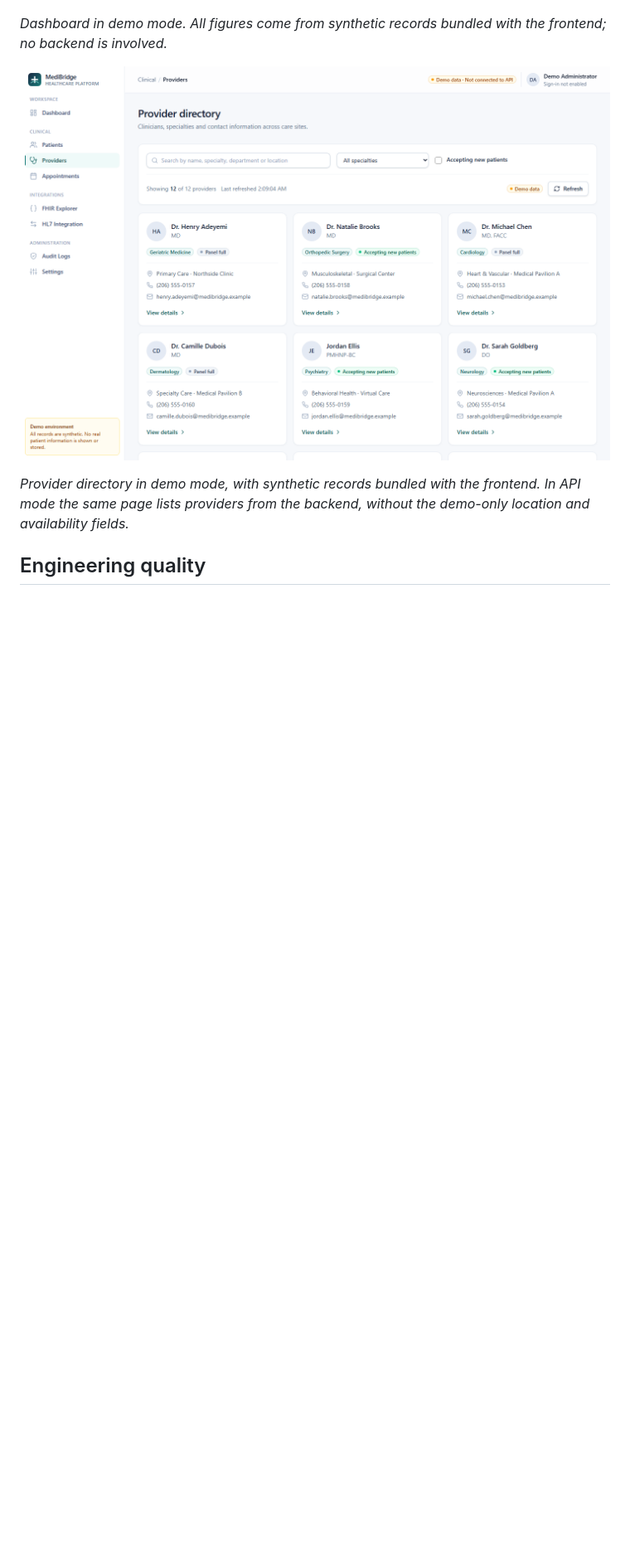
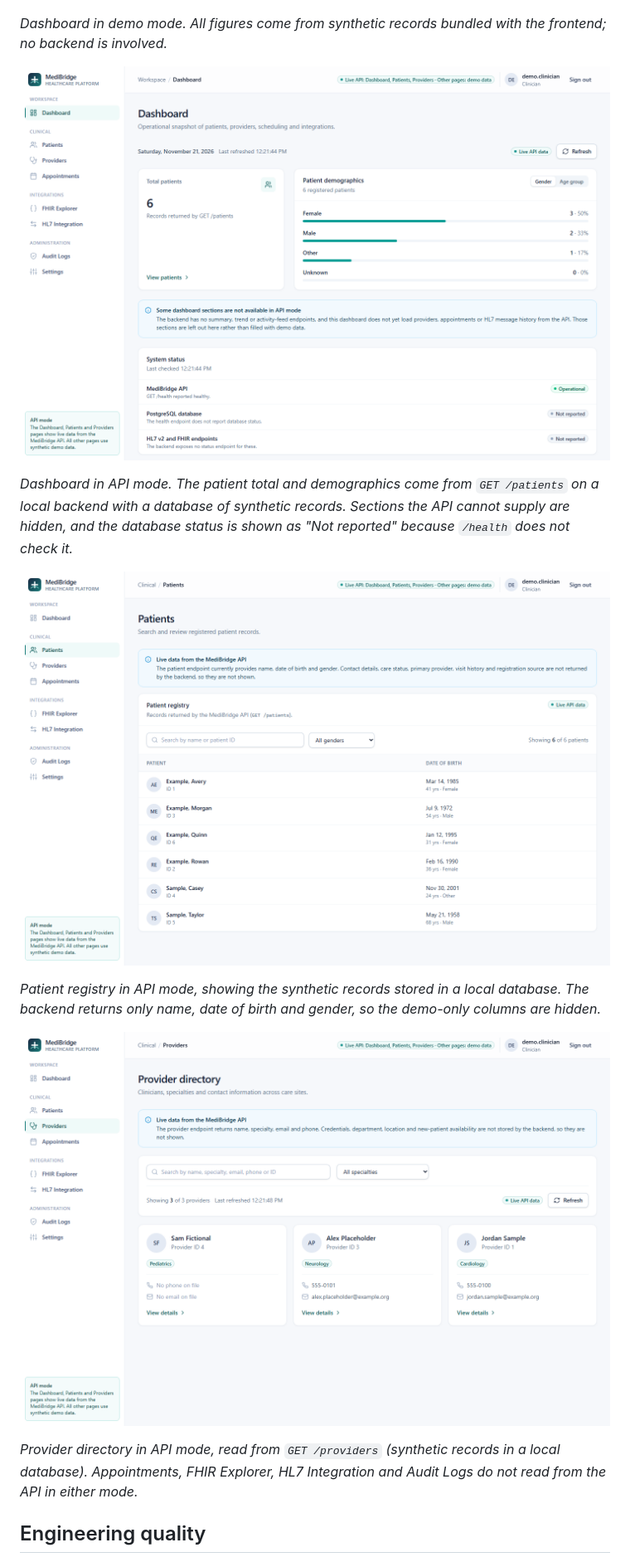
Before and after one commit to ShanSindy/medibridge-healthcare-platform, a Markdown page: README.md, the part around the change. Shown at 83% size. GitHub-like rendering; pictures changed too: docs/images/dashboard-api.png (added), docs/images/patients-api.png (added), docs/images/providers-api.png (added); blank space fills up the shorter version.

Commit message:
docs: add API-mode screenshots from a synthetic database
Dashboard, patient registry and provider directory captured from the running
dashboard in API mode, signed in as a synthetic clinician account, against a
local backend whose database contains only synthetic records created for the
documentation run. Captured with headless Chrome and a temporary profile and
inspected before committing. The README shows the demo-mode dashboard and the
three API-mode screens with captions naming each data source; the frontend
README shows the provider directory in both modes.

Co-Authored-By: Claude Opus 5.5 <noreply@anthropic.com>

```diff
--- a/README.md
+++ b/README.md
@@ -150,14 +150,27 @@ Scope, field mappings and limitations: [docs/interoperability.md](docs/interoper
 
 ![MediBridge dashboard in demo mode, showing summary cards for patients, providers, appointments and HL7 messages, an appointment activity chart and a patient demographics panel](docs/images/dashboard-demo.png)
 
-*Dashboard in demo mode. All figures come from synthetic records bundled with the frontend;
-no backend is involved.*
+*Dashboard in demo mode. All figures come from synthetic records bundled with the
+frontend; no backend is involved.*
 
-![MediBridge provider directory in demo mode, showing provider cards with specialty, location, phone and email, a search box and filters](docs/images/providers-demo.png)
+![MediBridge dashboard in API mode, signed in as a clinician, showing the total of six patients and their gender breakdown, a notice that other sections are unavailable in API mode, and the system status panel](docs/images/dashboard-api.png)
 
-*Provider directory in demo mode, with synthetic records bundled with the frontend. In API
-mode the same page lists providers from the backend, without the demo-only location and
-availability fields.*
+*Dashboard in API mode. The patient total and demographics come from `GET /patients` on a
+local backend with a database of synthetic records. Sections the API cannot supply are
+hidden, and the database status is shown as "Not reported" because `/health` does not
+check it.*
+
+![MediBridge patient registry in API mode, listing six synthetic patients with name, ID, date of birth, age and gender, and a notice that contact and care fields are not returned by the backend](docs/images/patients-api.png)
+
+*Patient registry in API mode, showing the synthetic records stored in a local database.
+The backend returns only name, date of birth and gender, so the demo-only columns are
+hidden.*
+
+![MediBridge provider directory in API mode, listing three synthetic providers with specialty, phone and email, and a notice that credentials, department, location and availability are not stored by the backend](docs/images/providers-api.png)
+
+*Provider directory in API mode, read from `GET /providers` (synthetic records in a local
+database). Appointments, FHIR Explorer, HL7 Integration and Audit Logs do not read from
+the API in either mode.*
 
 ## Engineering quality
 
```
Also changed, not shown: frontend/README.md (+9 -0 lines).
